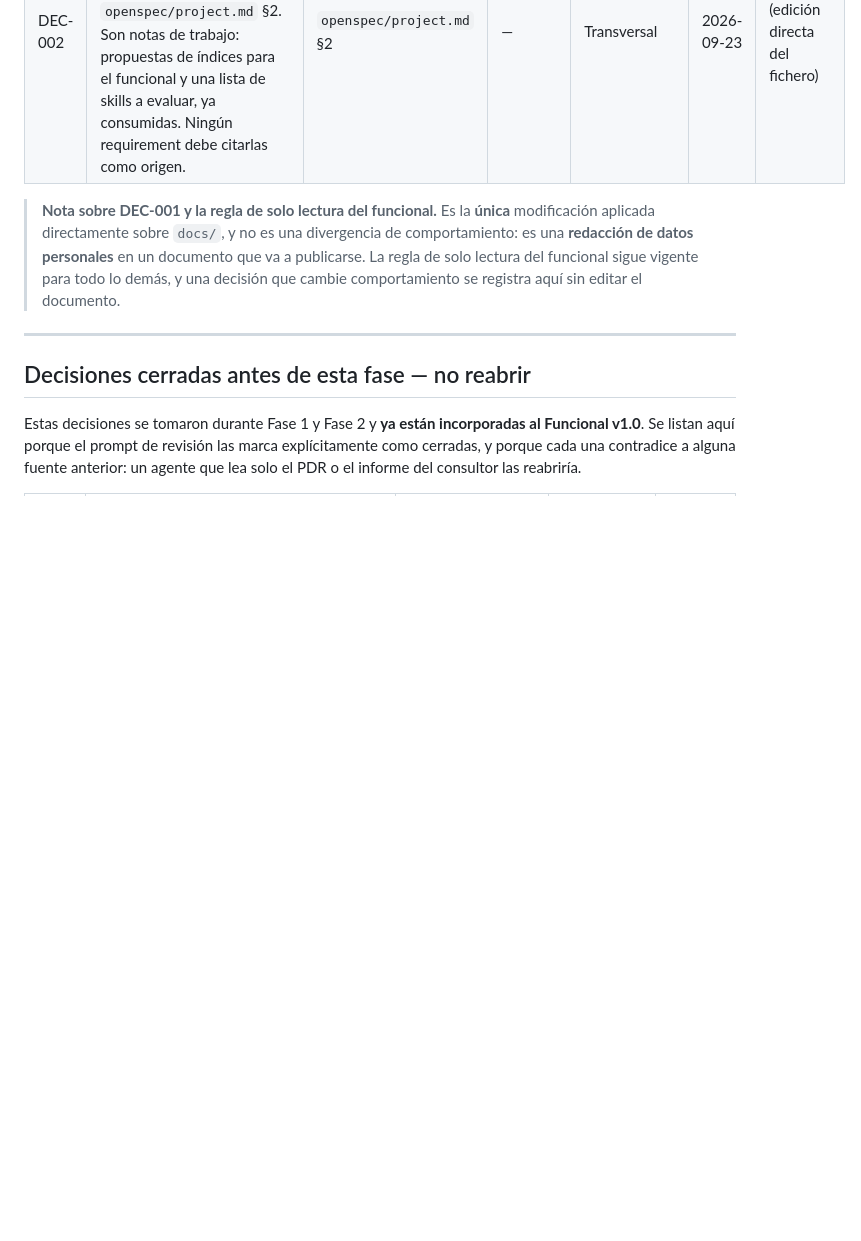
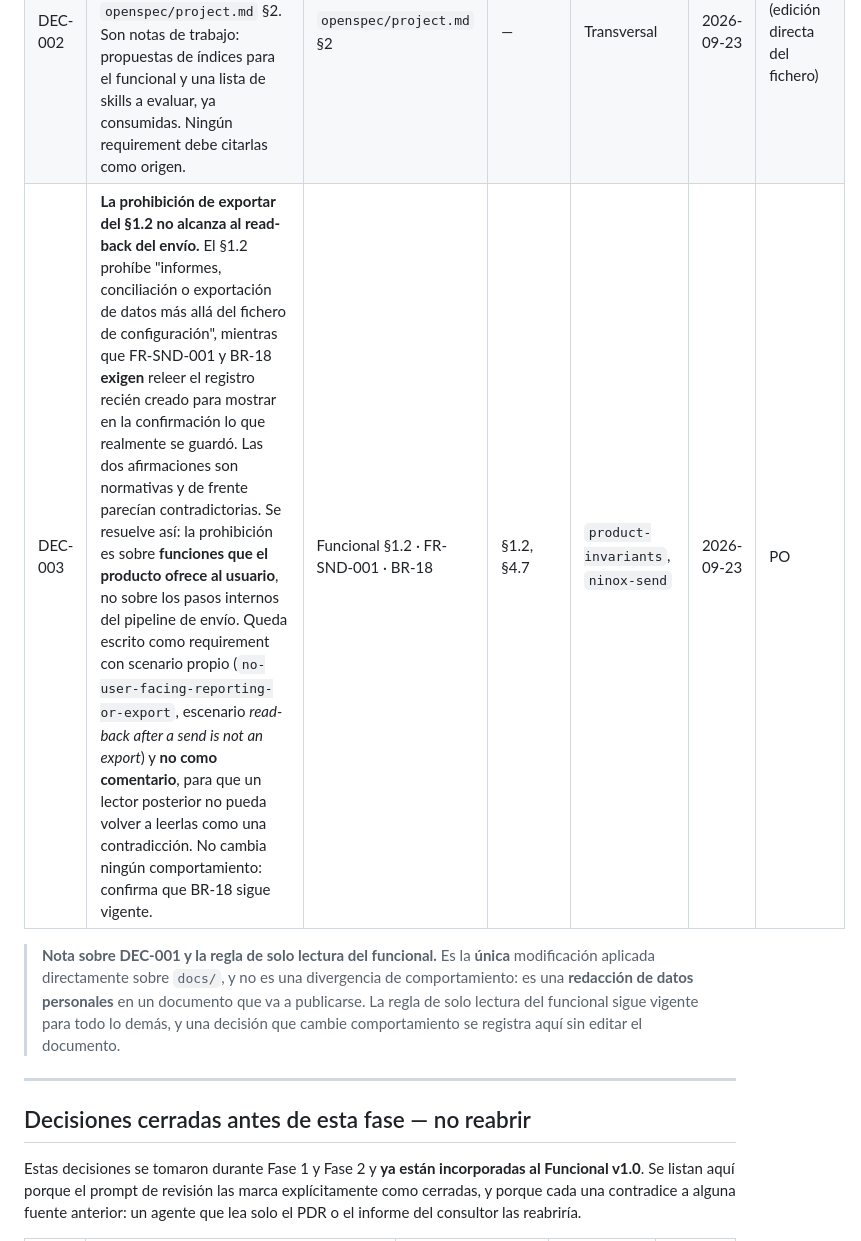
Before and after one commit to nortexsys/Ninox_Tickets, a Markdown page: openspec/product-decisions.md, the part around the change. Drawn GitHub-style; blank space fills up the shorter version.

```diff
--- a/openspec/product-decisions.md
+++ b/openspec/product-decisions.md
@@ -19,6 +19,7 @@ que se toma, no al cerrar la capability.
 |---|---|---|---|---|---|---|
 | DEC-001 | **El identificador fiscal de una persona física que sostiene el ejemplo fundacional se sustituye por uno sintético.** El ejemplo de reparación por dígito de control —una lectura con un dígito donde va la letra, reparada a la única letra que el algoritmo admite— pasa a mostrarse con el valor sintético **`123456795 → 12345679S`**. El valor anterior **no se reproduce en ningún documento del proyecto**, ni aquí ni en el registro de gaps. El sintético no es arbitrario: `12345679` tiene letra de control `S` (15 mod 23), la `S` es justo el carácter que el OCR confunde con un `5`, y el algoritmo admite una única sustitución del carácter final. La propiedad pedagógica queda intacta y la sustitución es de la misma longitud, así que ningún documento reflowa. Aplicado en seis ficheros: los `.md` y también los tres `.docx` que llevaban el dato. | Anexo D.2; criterio de aceptación de FR-VAL-008; PDR §6.2 — **sin cambio de comportamiento** | Annex D.2, FR-VAL-005/FR-VAL-008, PDR §6.2 | `validation-confidence` (prevista) | 2026-09-23 | PO (decisión) |
 | DEC-002 | **`docs/skills_proposed.md` y `docs/TWO_OPTIONS.MD` dejan de figurar como fuentes de verdad** en la jerarquía de `openspec/project.md` §2. Son notas de trabajo: propuestas de índices para el funcional y una lista de skills a evaluar, ya consumidas. Ningún requirement debe citarlas como origen. | `openspec/project.md` §2 | — | Transversal | 2026-09-23 | PO (edición directa del fichero) |
+| DEC-003 | **La prohibición de exportar del §1.2 no alcanza al read-back del envío.** El §1.2 prohíbe "informes, conciliación o exportación de datos más allá del fichero de configuración", mientras que FR-SND-001 y BR-18 **exigen** releer el registro recién creado para mostrar en la confirmación lo que realmente se guardó. Las dos afirmaciones son normativas y de frente parecían contradictorias. Se resuelve así: la prohibición es sobre **funciones que el producto ofrece al usuario**, no sobre los pasos internos del pipeline de envío. Queda escrito como requirement con scenario propio (`no-user-facing-reporting-or-export`, escenario *read-back after a send is not an export*) y **no como comentario**, para que un lector posterior no pueda volver a leerlas como una contradicción. No cambia ningún comportamiento: confirma que BR-18 sigue vigente. | Funcional §1.2 · FR-SND-001 · BR-18 | §1.2, §4.7 | `product-invariants`, `ninox-send` | 2026-09-23 | PO |
 
 > **Nota sobre DEC-001 y la regla de solo lectura del funcional.** Es la **única**
 > modificación aplicada directamente sobre `docs/`, y no es una divergencia de
```
Also changed, not shown: 2 other files.
